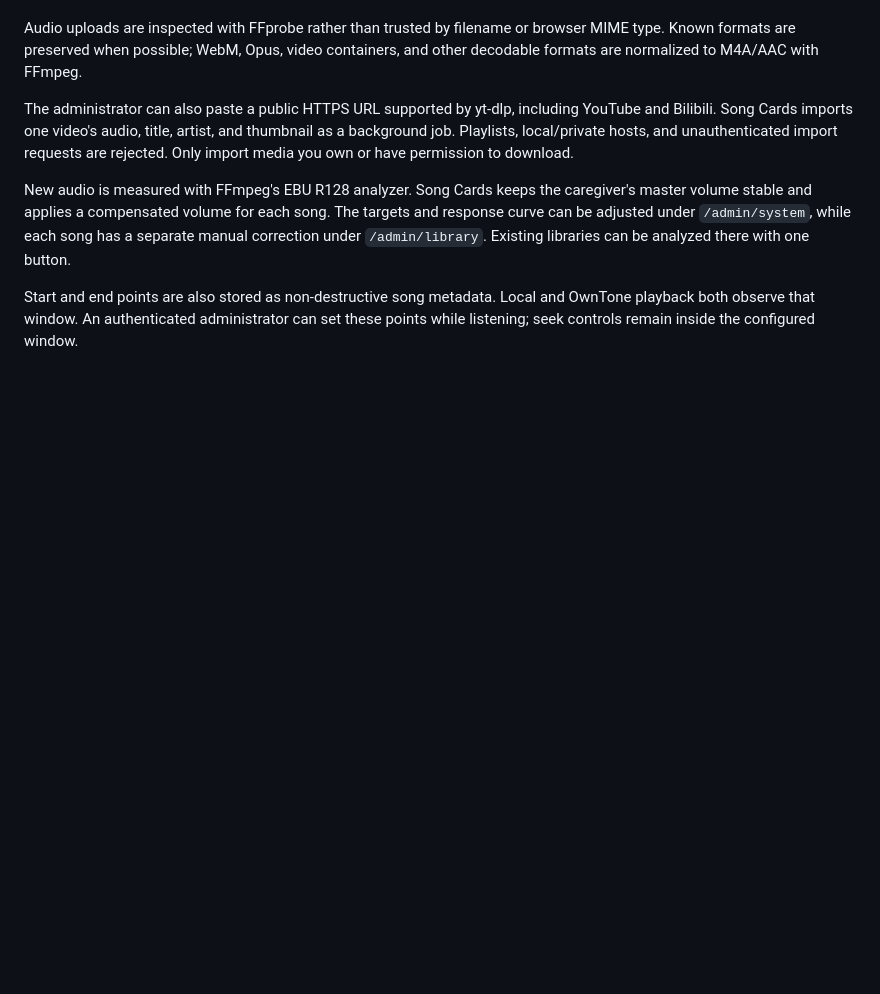
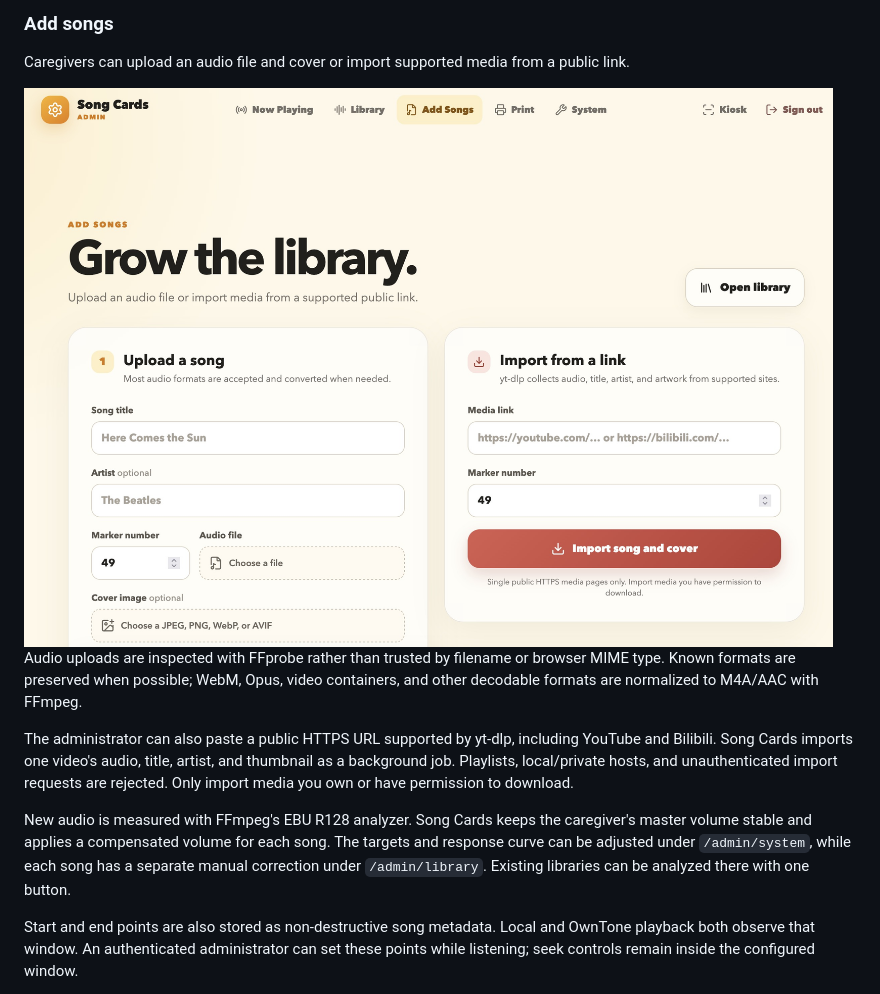
Before and after one commit to d1scolor/song-cards, a Markdown page: README.md, the part around one of its changes. Rendered like a GitHub page; pictures changed too: docs/screenshots/add-songs.jpg (added); blank space fills up the shorter version.

```diff
--- a/README.md
+++ b/README.md
@@ -33,3 +52,9 @@ appear after a successful scan and in both playback control interfaces.
+### Add songs
+
+Caregivers can upload an audio file and cover or import supported media from a
+public link.
+
+<img src="docs/screenshots/add-songs.jpg" alt="Song Cards administrator page for uploading or importing songs" width="900">
 
 Audio uploads are inspected with FFprobe rather than trusted by filename or
 browser MIME type. Known formats are preserved when possible; WebM, Opus,
```
Also changed, not shown: other parts of README.md (+19 -0 lines), CONTRIBUTING.md (+19 -10 lines), docs/screenshots/card-backs.jpg (added), docs/screenshots/card-fronts.jpg (added), docs/screenshots/kiosk.jpg (added), 5 other files.
